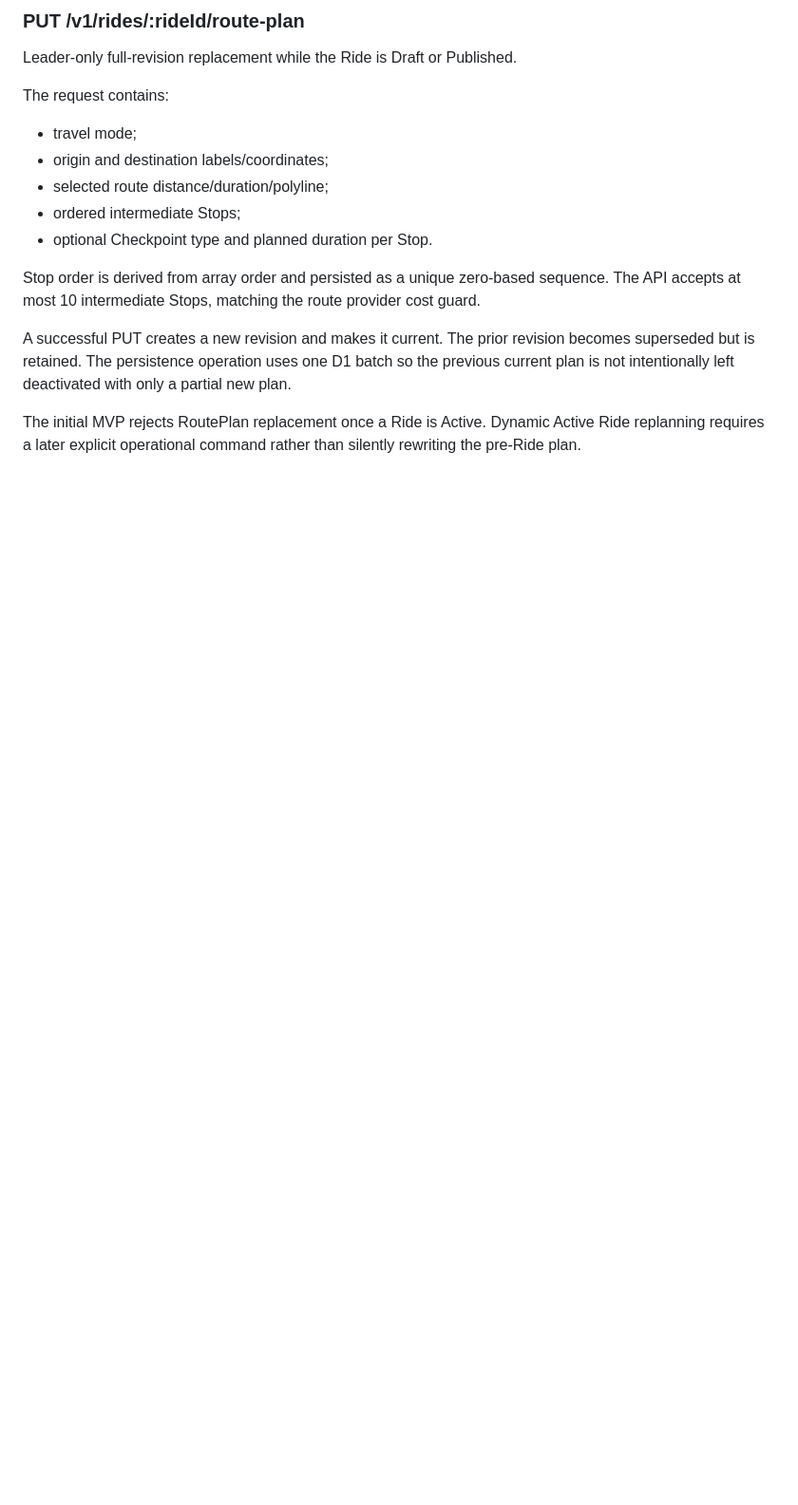
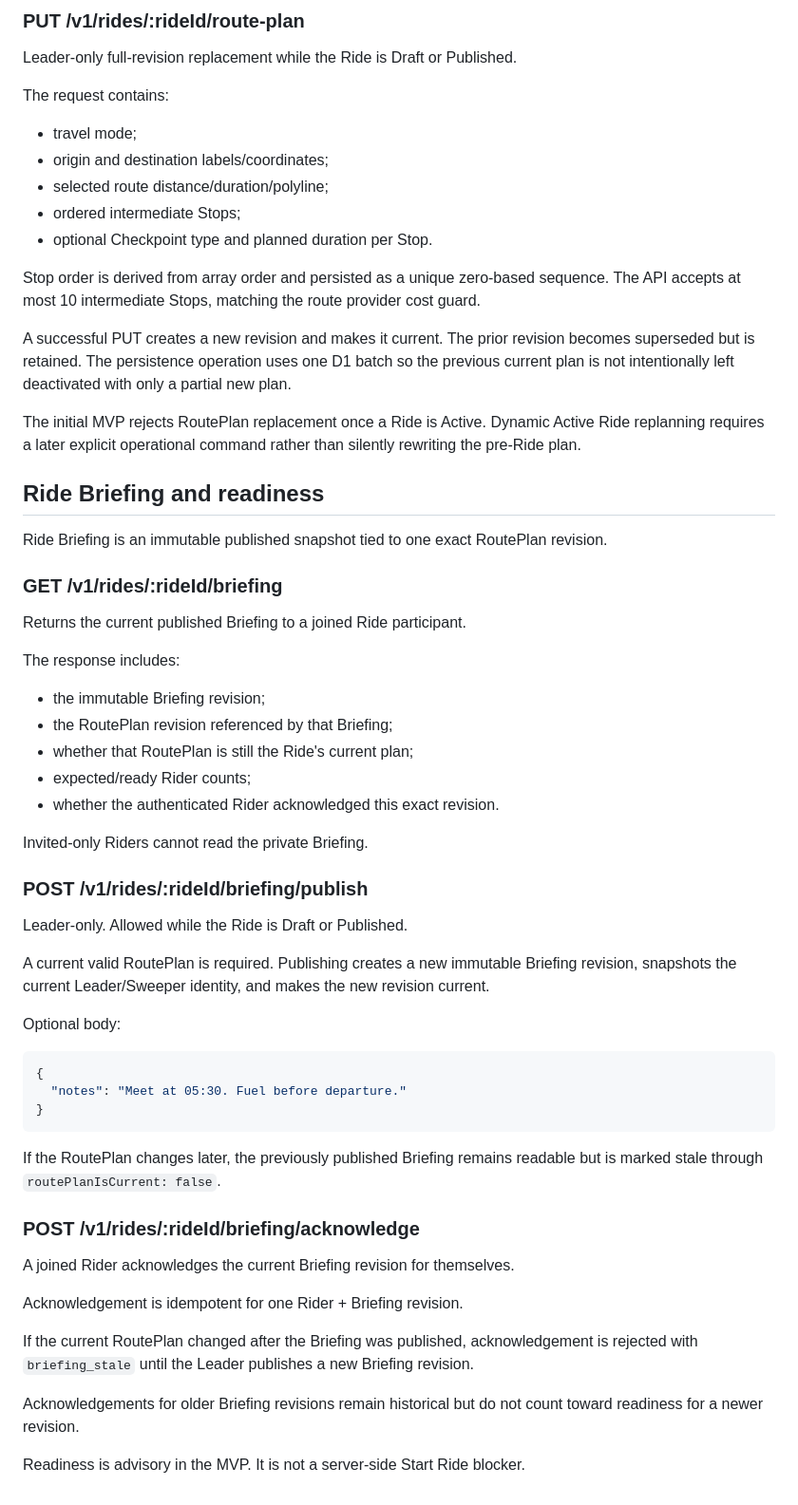
Before and after one commit to imadjinasi/commride, a Markdown page: services/api/README.md, the part around the change. Shown at 95% size. Rendered like a GitHub page; blank space fills up the shorter version.

Commit message:
docs(briefing): document briefing and readiness API

````diff
--- a/services/api/README.md
+++ b/services/api/README.md
@@ -283,3 +283,57 @@ with only a partial new plan.
 The initial MVP rejects RoutePlan replacement once a Ride is Active. Dynamic
 Active Ride replanning requires a later explicit operational command rather
 than silently rewriting the pre-Ride plan.
+
+
+## Ride Briefing and readiness
+
+Ride Briefing is an immutable published snapshot tied to one exact RoutePlan
+revision.
+
+### GET /v1/rides/:rideId/briefing
+
+Returns the current published Briefing to a joined Ride participant.
+
+The response includes:
+
+- the immutable Briefing revision;
+- the RoutePlan revision referenced by that Briefing;
+- whether that RoutePlan is still the Ride's current plan;
+- expected/ready Rider counts;
+- whether the authenticated Rider acknowledged this exact revision.
+
+Invited-only Riders cannot read the private Briefing.
+
+### POST /v1/rides/:rideId/briefing/publish
+
+Leader-only. Allowed while the Ride is Draft or Published.
+
+A current valid RoutePlan is required. Publishing creates a new immutable
+Briefing revision, snapshots the current Leader/Sweeper identity, and makes the
+new revision current.
+
+Optional body:
+
+```json
+{
+  "notes": "Meet at 05:30. Fuel before departure."
+}
+```
+
+If the RoutePlan changes later, the previously published Briefing remains
+readable but is marked stale through `routePlanIsCurrent: false`.
+
+### POST /v1/rides/:rideId/briefing/acknowledge
+
+A joined Rider acknowledges the current Briefing revision for themselves.
+
+Acknowledgement is idempotent for one Rider + Briefing revision.
+
+If the current RoutePlan changed after the Briefing was published,
+acknowledgement is rejected with `briefing_stale` until the Leader publishes a
+new Briefing revision.
+
+Acknowledgements for older Briefing revisions remain historical but do not
+count toward readiness for a newer revision.
+
+Readiness is advisory in the MVP. It is not a server-side Start Ride blocker.
````
